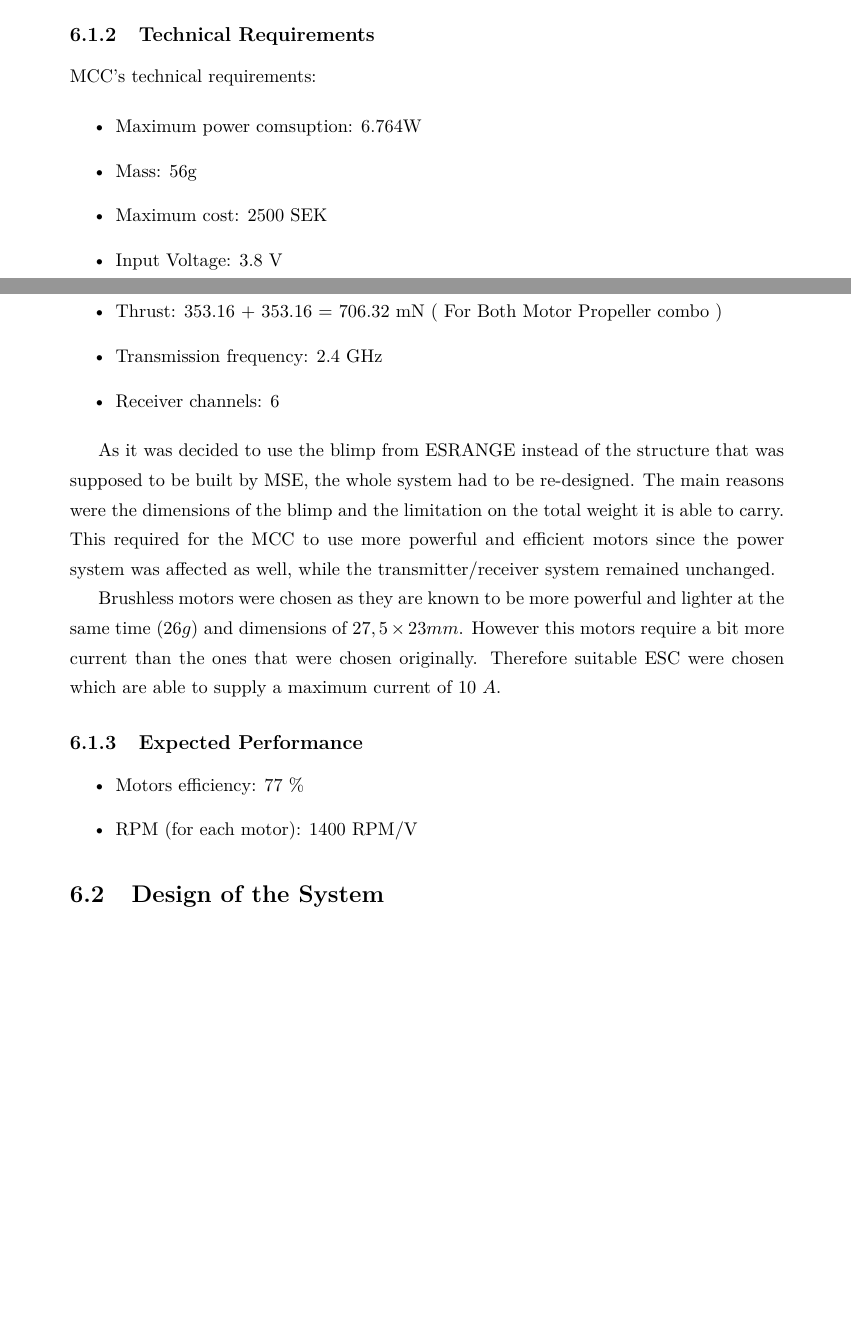
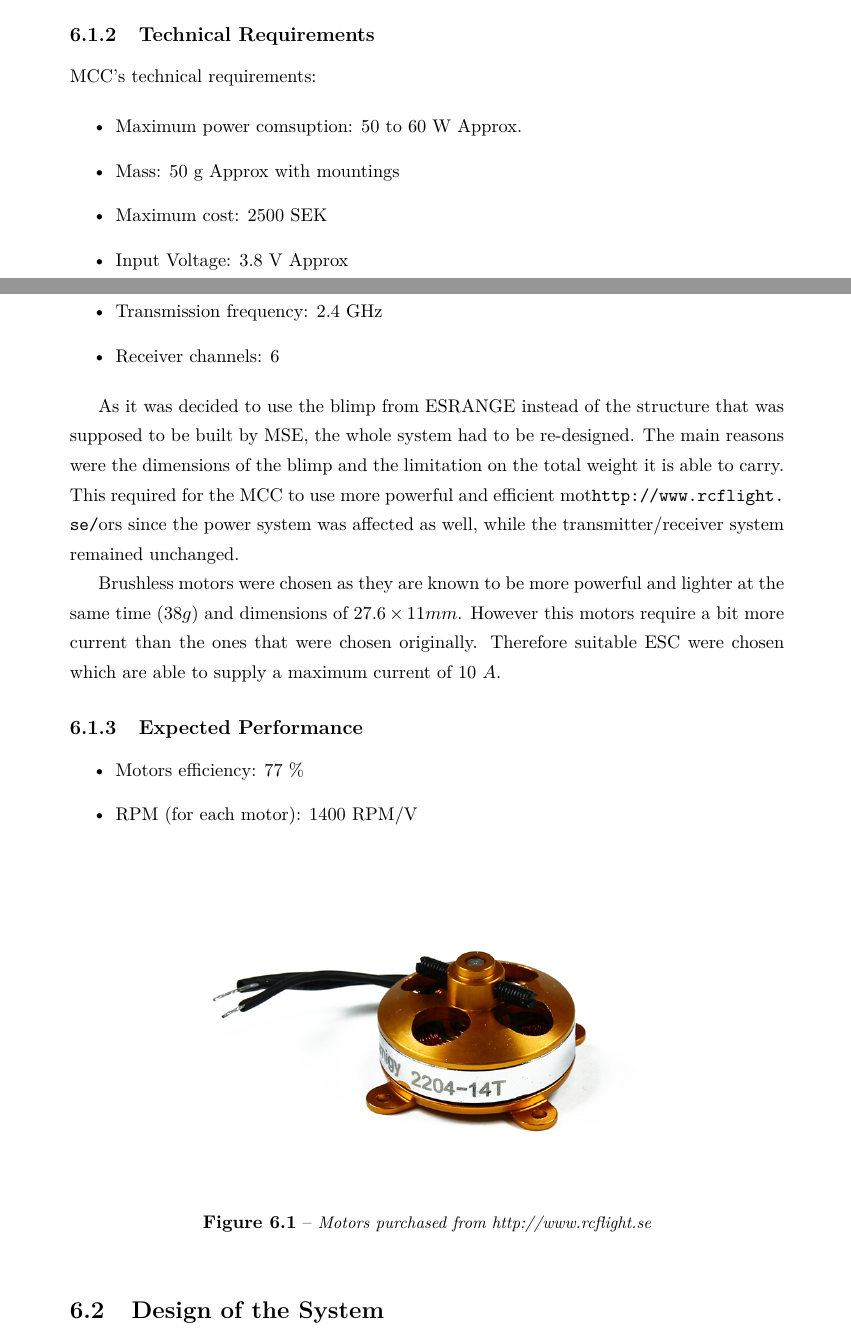
Before and after one commit to bash0/uspace-doc, a LaTeX thesis (CDR/TEMPLATE.tex, which reads CDR/mcc.tex): two parts of pages 17 and 18 of 32, joined at a grey line, cut so that both start at the same text, the shorter picture padded with empty space. Compiled offline with pdfLaTeX.

Commit message:
Minor changes and Motor figure

```diff
--- a/CDR/mcc.tex
+++ b/CDR/mcc.tex
@@ -22,18 +22,18 @@ Below are listed the primary functional requirements for the MCC:
 MCC's technical requirements:
 
 \begin{itemize}
-\item Maximum power comsuption: 6.764W
-\item Mass: 56g
+\item Maximum power comsuption: 50 to 60 W Approx.
+\item Mass: 50 g Approx with mountings
 \item Maximum cost: 2500 SEK
-\item Input Voltage: 3.8 V
-\item Thrust: 353.16 + 353.16 = 706.32 mN ( For Both Motor Propeller combo )
+\item Input Voltage: 3.8 V Approx
+%\item Thrust: 353.16 + 353.16 = 706.32 mN ( For Both Motor Propeller combo )
 \item Transmission frequency: 2.4 GHz
 \item Receiver channels: 6
 \end{itemize}
 
-As it was decided to use the blimp from ESRANGE instead of the structure that was supposed to be built by MSE, the whole system had to be re-designed. The main reasons were the dimensions of the blimp and the limitation on the total weight it is able to carry. This required for the MCC to use more powerful and efficient motors since the power system was affected as well, while the transmitter/receiver system remained unchanged.
+As it was decided to use the blimp from ESRANGE instead of the structure that was supposed to be built by MSE, the whole system had to be re-designed. The main reasons were the dimensions of the blimp and the limitation on the total weight it is able to carry. This required for the MCC to use more powerful and efficient mot\url{http://www.rcflight.se/}ors since the power system was affected as well, while the transmitter/receiver system remained unchanged.
 
-Brushless motors were chosen as they are known to be more powerful and lighter at the same time ($26g$) and dimensions of $27,5\times 23 mm$. However this motors require a bit more current than the ones that were chosen originally. Therefore suitable ESC were chosen which are able to supply a maximum current of 10 $A$.
+Brushless motors were chosen as they are known to be more powerful and lighter at the same time ($38g$) and dimensions of $27.6 \times 11 mm$. However this motors require a bit more current than the ones that were chosen originally. Therefore suitable ESC were chosen which are able to supply a maximum current of 10 $A$.
 
 
 
@@ -45,6 +45,12 @@ Brushless motors were chosen as they are known to be more powerful and lighter a
 \item RPM (for each motor): 1400 RPM/V
 \end{itemize}
 
+\begin{figure}[bht]
+\centering
+\includegraphics[scale=0.4]{figures/Motors.jpg}
+\caption{Motors purchased from \textit{http://www.rcflight.se}}
+\label{fig:Motors}
+\end{figure}
 
 \section{Design of the System}
 %Explain the preliminary design including block diagrams, schematics, drawings, etc.
```
Also changed, not shown: CDR/figures/Motors.jpg (added), CDR/mcc.tex (4 more changed lines).
